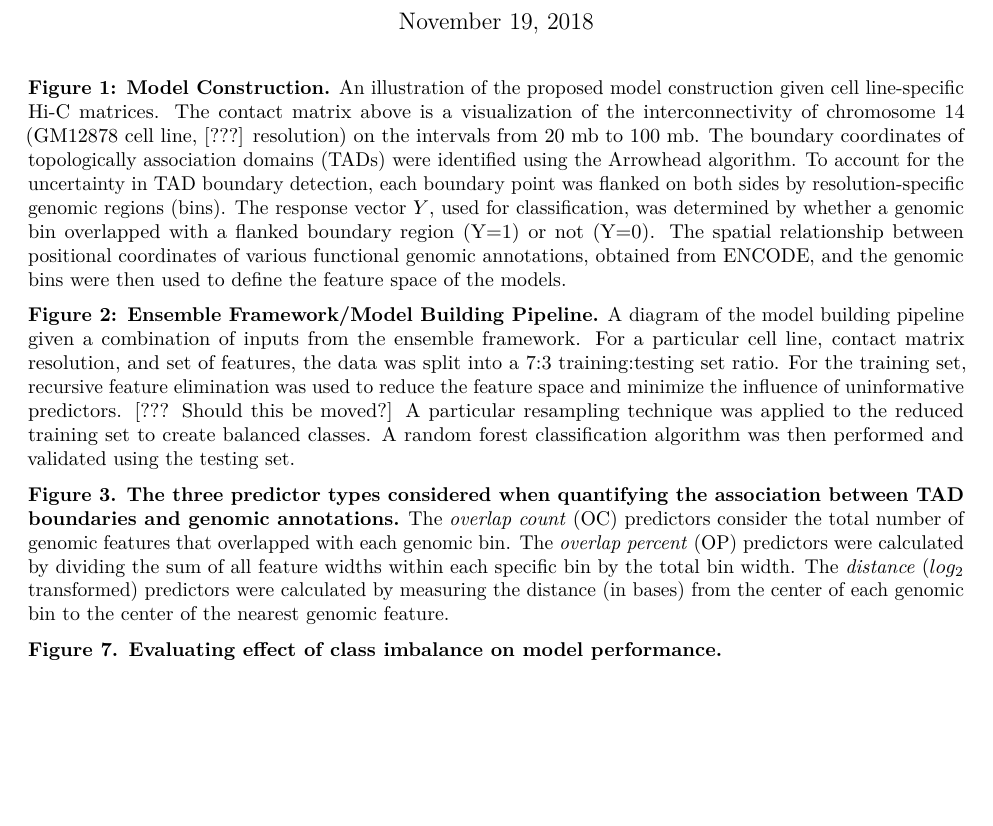
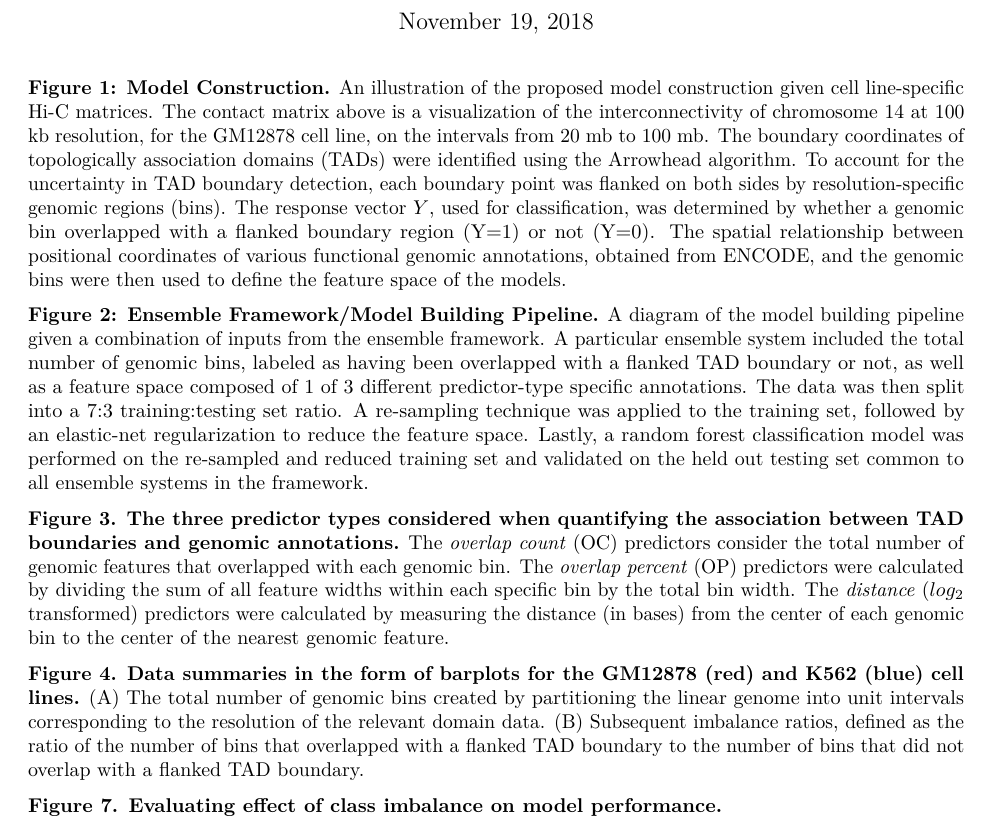
Before and after one commit to stilianoudakis/TAD_predictive_modeling, an R Markdown document (Manuscript/Figures/figure_legends.Rmd): part of the page, cut so that both start at the same text, the shorter picture padded with empty space. Rendered offline with R 4.5, knitr and Pandoc, then LaTeX, with nearby package versions.

Commit message:
updating figures and legends

````diff
--- a/Manuscript/Figures/figure_legends.Rmd
+++ b/Manuscript/Figures/figure_legends.Rmd
@@ -9,11 +9,14 @@ output: pdf_document
 knitr::opts_chunk$set(echo = TRUE)
 ```
 
-**Figure 1: Model Construction.** An illustration of the proposed model construction given cell line-specific Hi-C matrices. The contact matrix above is a visualization of the interconnectivity of chromosome 14 (GM12878 cell line, [???] resolution) on the intervals from 20 mb to 100 mb. The boundary coordinates of topologically association domains (TADs) were identified using the Arrowhead algorithm. To account for the uncertainty in TAD boundary detection, each boundary point was flanked on both sides by resolution-specific genomic regions (bins). The response vector $Y$, used for classification, was determined by whether a genomic bin overlapped with a flanked boundary region (Y=1) or not (Y=0). The spatial relationship between positional coordinates of various functional genomic annotations, obtained from ENCODE, and the genomic bins were then used to define the feature space of the models.
+**Figure 1: Model Construction.** An illustration of the proposed model construction given cell line-specific Hi-C matrices. The contact matrix above is a visualization of the interconnectivity of chromosome 14 at 100 kb resolution, for the GM12878 cell line, on the intervals from 20 mb to 100 mb. The boundary coordinates of topologically association domains (TADs) were identified using the Arrowhead algorithm. To account for the uncertainty in TAD boundary detection, each boundary point was flanked on both sides by resolution-specific genomic regions (bins). The response vector $Y$, used for classification, was determined by whether a genomic bin overlapped with a flanked boundary region (Y=1) or not (Y=0). The spatial relationship between positional coordinates of various functional genomic annotations, obtained from ENCODE, and the genomic bins were then used to define the feature space of the models.
 
-**Figure 2: Ensemble Framework/Model Building Pipeline.** A diagram of the model building pipeline given a combination of inputs from the ensemble framework. For a particular cell line, contact matrix resolution, and set of features, the data was split into a 7:3 training:testing set ratio.  For the training set, recursive feature elimination was used to reduce the feature space and minimize the influence of uninformative predictors. [??? Should this be moved?] A particular resampling technique was applied to the reduced training set to create balanced classes. A random forest classification algorithm was then performed and validated using the testing set.
+**Figure 2: Ensemble Framework/Model Building Pipeline.** A diagram of the model building pipeline given a combination of inputs from the ensemble framework. A particular ensemble system included the total number of genomic bins, labeled as having been overlapped with a flanked TAD boundary or not, as well as a feature space composed of 1 of 3 different predictor-type specific annotations. The data was then split into a 7:3 training:testing set ratio. A re-sampling technique was applied to the training set, followed by an elastic-net regularization to reduce the feature space. Lastly, a random forest classification model was performed on the re-sampled and reduced training set and validated on the held out testing set common to all ensemble systems in the framework.
 
 **Figure 3. The three predictor types considered when quantifying the association between TAD boundaries and genomic annotations.** The _overlap count_ (OC) predictors consider the total number of genomic features that overlapped with each genomic bin. The _overlap percent_ (OP) predictors were calculated by dividing the sum of all feature widths within each specific bin by the total bin width. The _distance_ ($log_{2}$ transformed) predictors were calculated by measuring the distance (in bases) from the center of each genomic bin to the center of the nearest genomic feature.
+
+**Figure 4. Data summaries in the form of barplots for the GM12878 (red) and K562 (blue) cell lines.** (A) The total number of genomic bins created by partitioning the linear genome into unit intervals corresponding to the resolution of the relevant domain data. (B) Subsequent imbalance ratios, defined as the ratio of the number of bins that overlapped with a flanked TAD boundary to the number of bins that did not overlap with a flanked TAD boundary.
+
 
 **Figure 7. Evaluating effect of class imbalance on model performance.**
 
````
Also changed, not shown: Manuscript/Supplementary/supplementary_legends.Rmd (+0 -3 lines), Manuscript/Figures/figure4_totalbins_and_ir_plot.png (added), Manuscript/Figures/figure8_oc_model_performance.png (deleted), Manuscript/Supplementary/figure15_bins_and_ir_plots.png (deleted).
